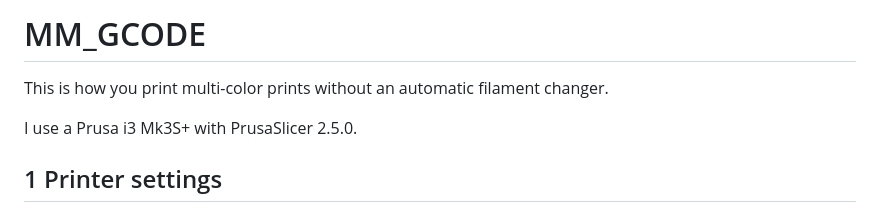
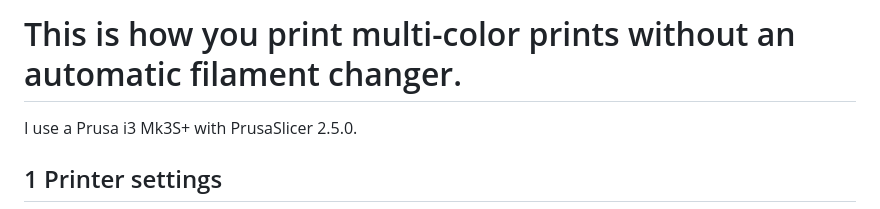
Before and after one commit to Dave2ooo/MM_GCODE, a Markdown page: README.md, the part around the change. Rendered like a GitHub page.

```diff
--- a/README.md
+++ b/README.md
@@ -1,6 +1,4 @@
-# MM_GCODE
-
-This is how you print multi-color prints without an automatic filament changer.
+# This is how you print multi-color prints without an automatic filament changer.
 
 I use a Prusa i3 Mk3S+ with PrusaSlicer 2.5.0.
 
```
